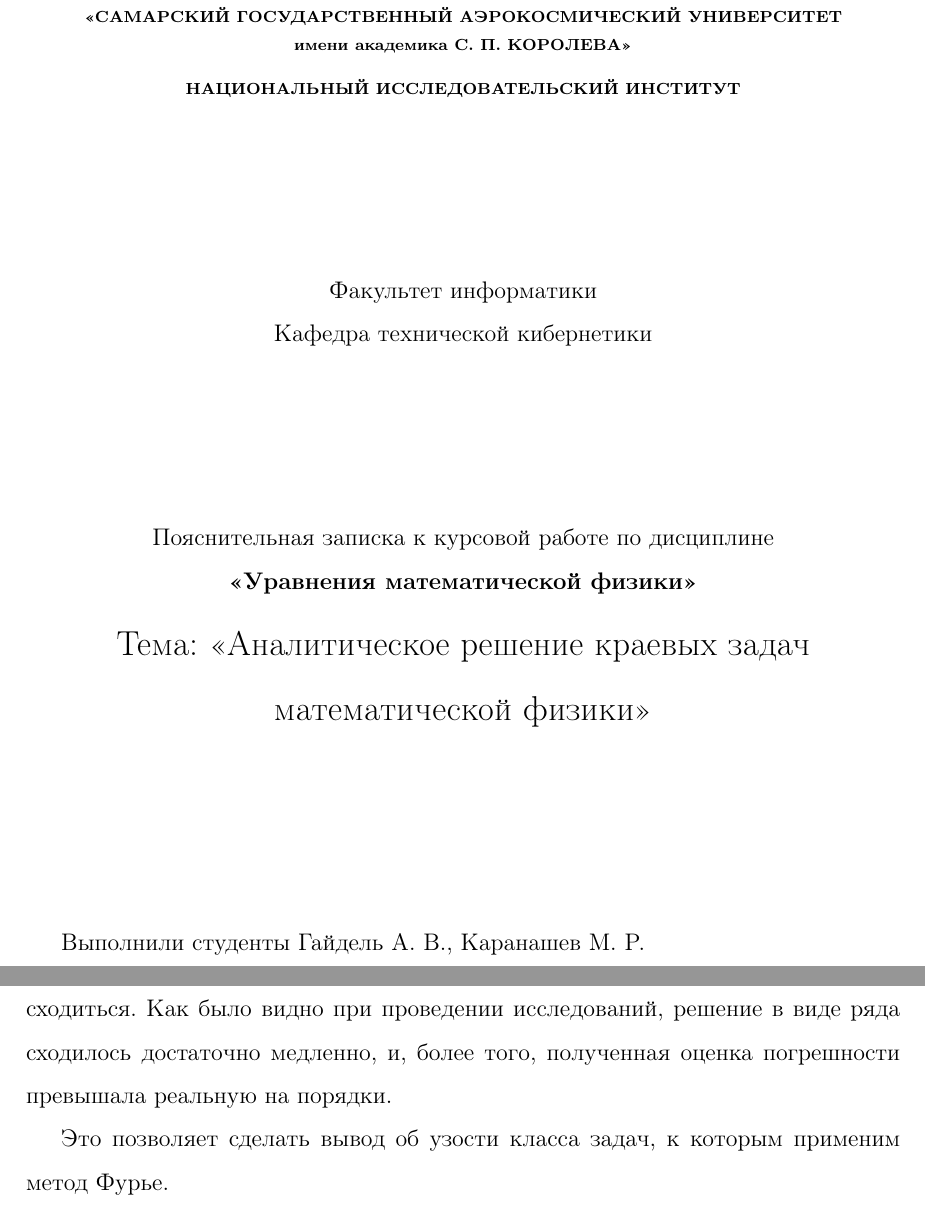
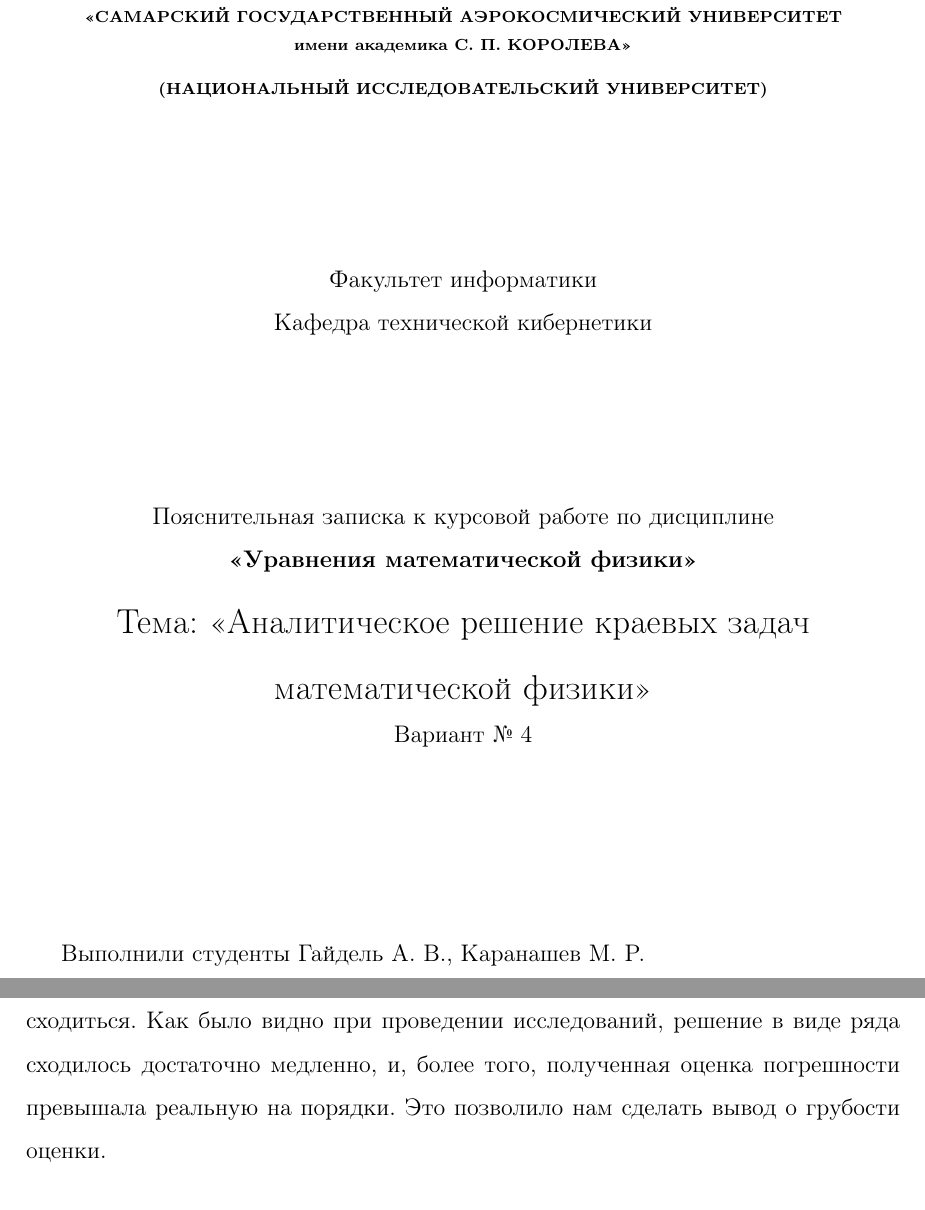
Before and after one commit to menchauser/pde-course, a LaTeX document (Main.tex, which reads Conclusion.tex, CoverPage.tex): two parts of pages 1 and 16 of 17, joined at a grey line, cut so that both start at the same text. Compiled offline with pdfLaTeX.

Commit message:
Fixed cover page.

```diff
--- a/Conclusion.tex
+++ b/Conclusion.tex
@@ -12,6 +12,4 @@
 невозможным, с помощью дополнительных преобразований.\\
 Во-вторых, метод Фурье не дает гарантии, что полученный ряд будет быстро сходиться. Как было видно при проведении
 исследований, решение в виде ряда сходилось достаточно медленно, и, более того, полученная оценка погрешности
-превышала реальную на порядки.
-
-Это позволяет сделать вывод об узости класса задач, к которым применим метод Фурье.
+превышала реальную на порядки. Это позволило нам сделать вывод о грубости оценки.
--- a/CoverPage.tex
+++ b/CoverPage.tex
@@ -8,7 +8,7 @@
 Государственное образовательное учреждение высшего профессионального образования\\
 \textbf{<<САМАРСКИЙ ГОСУДАРСТВЕННЫЙ АЭРОКОСМИЧЕСКИЙ УНИВЕРСИТЕТ}\\
 \textbf{имени академика С.~П.~КОРОЛЕВА>>}\\
-\textbf{НАЦИОНАЛЬНЫЙ ИССЛЕДОВАТЕЛЬСКИЙ ИНСТИТУТ}
+\textbf{(НАЦИОНАЛЬНЫЙ ИССЛЕДОВАТЕЛЬСКИЙ УНИВЕРСИТЕТ)}
 \normalsize
 
 \vfill
@@ -21,7 +21,9 @@
 \normalsize
 Пояснительная записка к курсовой работе по дисциплине\\ \textbf{<<Уравнения математической физики>>}\\
 \Large
-Тема: <<Аналитическое решение краевых задач математической физики>>
+Тема: <<Аналитическое решение краевых задач математической физики>>\\
+\normalsize
+Вариант № 4
 \end{center}
 
 \vfill
```
